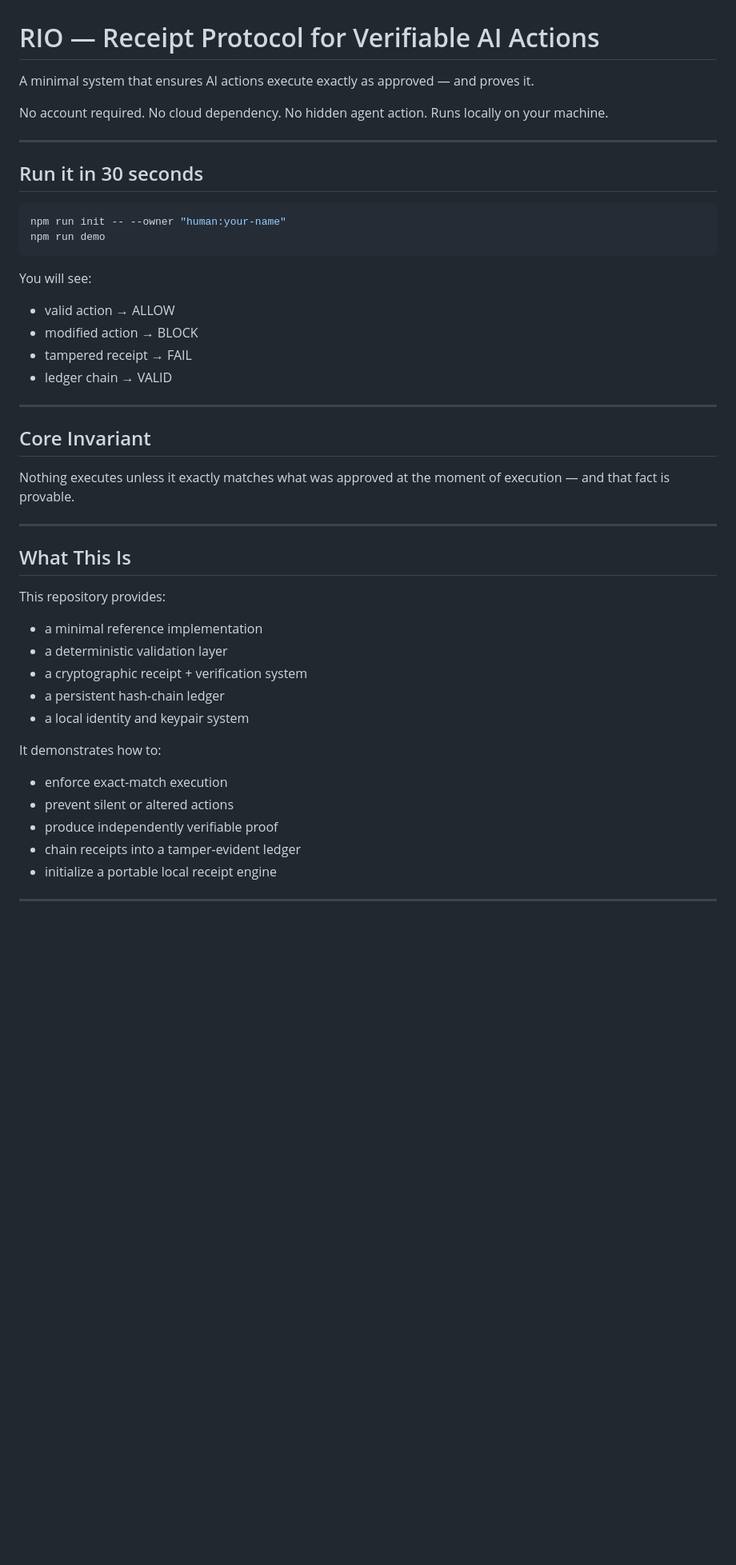
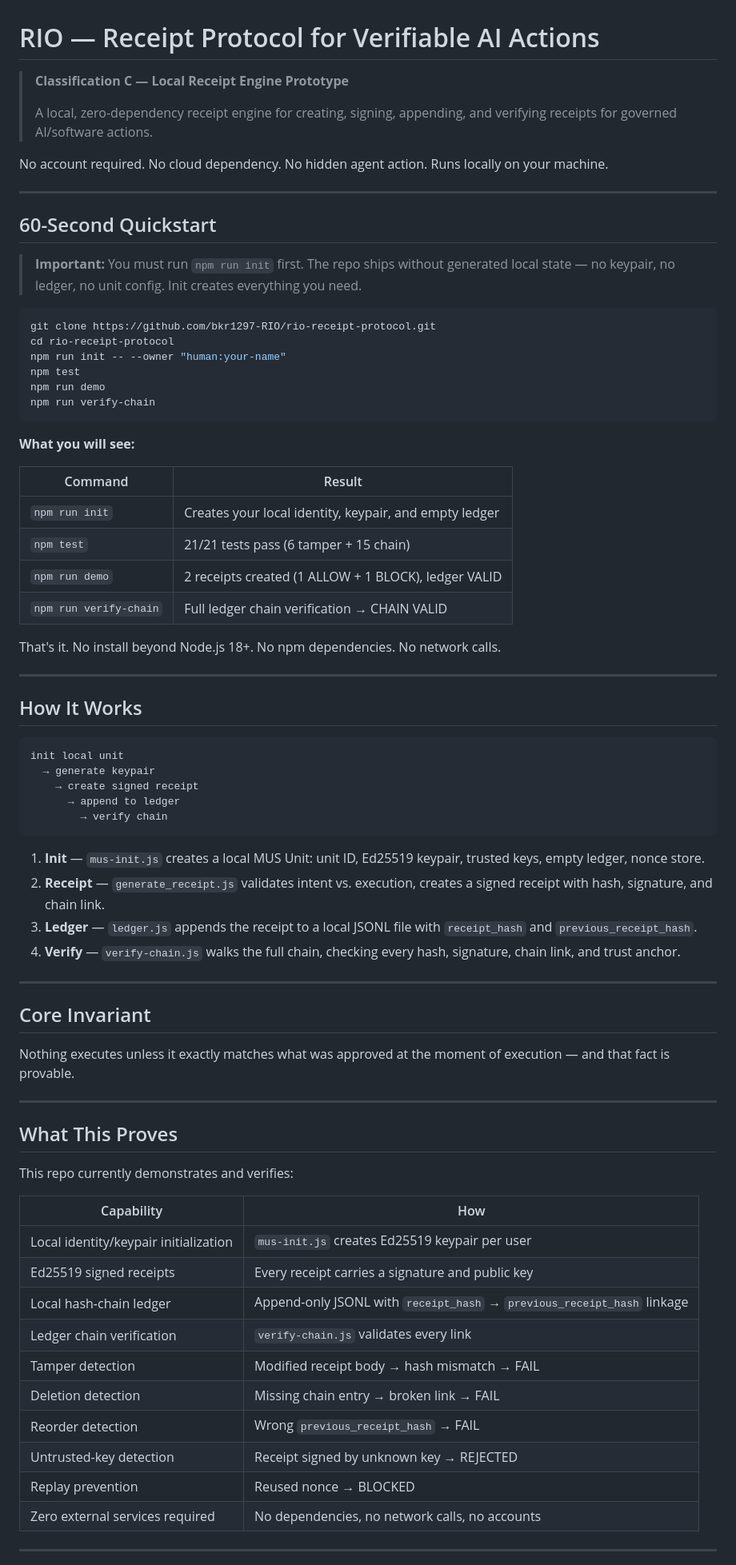
Before and after one commit to bkr1297-RIO/rio-receipt-protocol, a Markdown page: README.md, the part around one of its changes. Shown at 80% size. Rendered like a GitHub page; blank space fills up the shorter version.

````diff
--- a/README.md
+++ b/README.md
@@ -1,24 +1,53 @@
 # RIO — Receipt Protocol for Verifiable AI Actions
 
-A minimal system that ensures AI actions execute exactly as approved — and proves it.
+> **Classification C — Local Receipt Engine Prototype**
+>
+> A local, zero-dependency receipt engine for creating, signing, appending, and verifying receipts for governed AI/software actions.
 
 No account required. No cloud dependency. No hidden agent action. Runs locally on your machine.
 
 ---
 
-## Run it in 30 seconds
+## 60-Second Quickstart
+
+> **Important:** You must run `npm run init` first. The repo ships without generated local state — no keypair, no ledger, no unit config. Init creates everything you need.
 
 ```bash
+git clone https://github.com/bkr1297-RIO/rio-receipt-protocol.git
+cd rio-receipt-protocol
 npm run init -- --owner "human:your-name"
+npm test
 npm run demo
+npm run verify-chain
 ```
 
-You will see:
+**What you will see:**
 
-- valid action → ALLOW
-- modified action → BLOCK
-- tampered receipt → FAIL
-- ledger chain → VALID
+| Command | Result |
+|---------|--------|
+| `npm run init` | Creates your local identity, keypair, and empty ledger |
+| `npm test` | 21/21 tests pass (6 tamper + 15 chain) |
+| `npm run demo` | 2 receipts created (1 ALLOW + 1 BLOCK), ledger VALID |
+| `npm run verify-chain` | Full ledger chain verification → CHAIN VALID |
+
+That's it. No install beyond Node.js 18+. No npm dependencies. No network calls.
+
+---
+
+## How It Works
+
+```
+init local unit
+  → generate keypair
+    → create signed receipt
+      → append to ledger
+        → verify chain
+```
+
+1. **Init** — `mus-init.js` creates a local MUS Unit: unit ID, Ed25519 keypair, trusted keys, empty ledger, nonce store.
+2. **Receipt** — `generate_receipt.js` validates intent vs. execution, creates a signed receipt with hash, signature, and chain link.
+3. **Ledger** — `ledger.js` appends the receipt to a local JSONL file with `receipt_hash` and `previous_receipt_hash`.
+4. **Verify** — `verify-chain.js` walks the full chain, checking every hash, signature, chain link, and trust anchor.
 
 ---
 
@@ -28,23 +57,22 @@ Nothing executes unless it exactly matches what was approved at the moment of ex
 
 ---
 
-## What This Is
+## What This Proves
 
-This repository provides:
+This repo currently demonstrates and verifies:
 
-- a minimal reference implementation
-- a deterministic validation layer
-- a cryptographic receipt + verification system
-- a persistent hash-chain ledger
-- a local identity and keypair system
-
-It demonstrates how to:
-
-- enforce exact-match execution
-- prevent silent or altered actions
-- produce independently verifiable proof
-- chain receipts into a tamper-evident ledger
-- initialize a portable local receipt engine
+| Capability | How |
+|------------|-----|
+| Local identity/keypair initialization | `mus-init.js` creates Ed25519 keypair per user |
+| Ed25519 signed receipts | Every receipt carries a signature and public key |
+| Local hash-chain ledger | Append-only JSONL with `receipt_hash` → `previous_receipt_hash` linkage |
+| Ledger chain verification | `verify-chain.js` validates every link |
+| Tamper detection | Modified receipt body → hash mismatch → FAIL |
+| Deletion detection | Missing chain entry → broken link → FAIL |
+| Reorder detection | Wrong `previous_receipt_hash` → FAIL |
+| Untrusted-key detection | Receipt signed by unknown key → REJECTED |
+| Replay prevention | Reused nonce → BLOCKED |
+| Zero external services required | No dependencies, no network calls, no accounts |
 
 ---
 
````
Also changed, not shown: other parts of README.md (+38 -33 lines).
